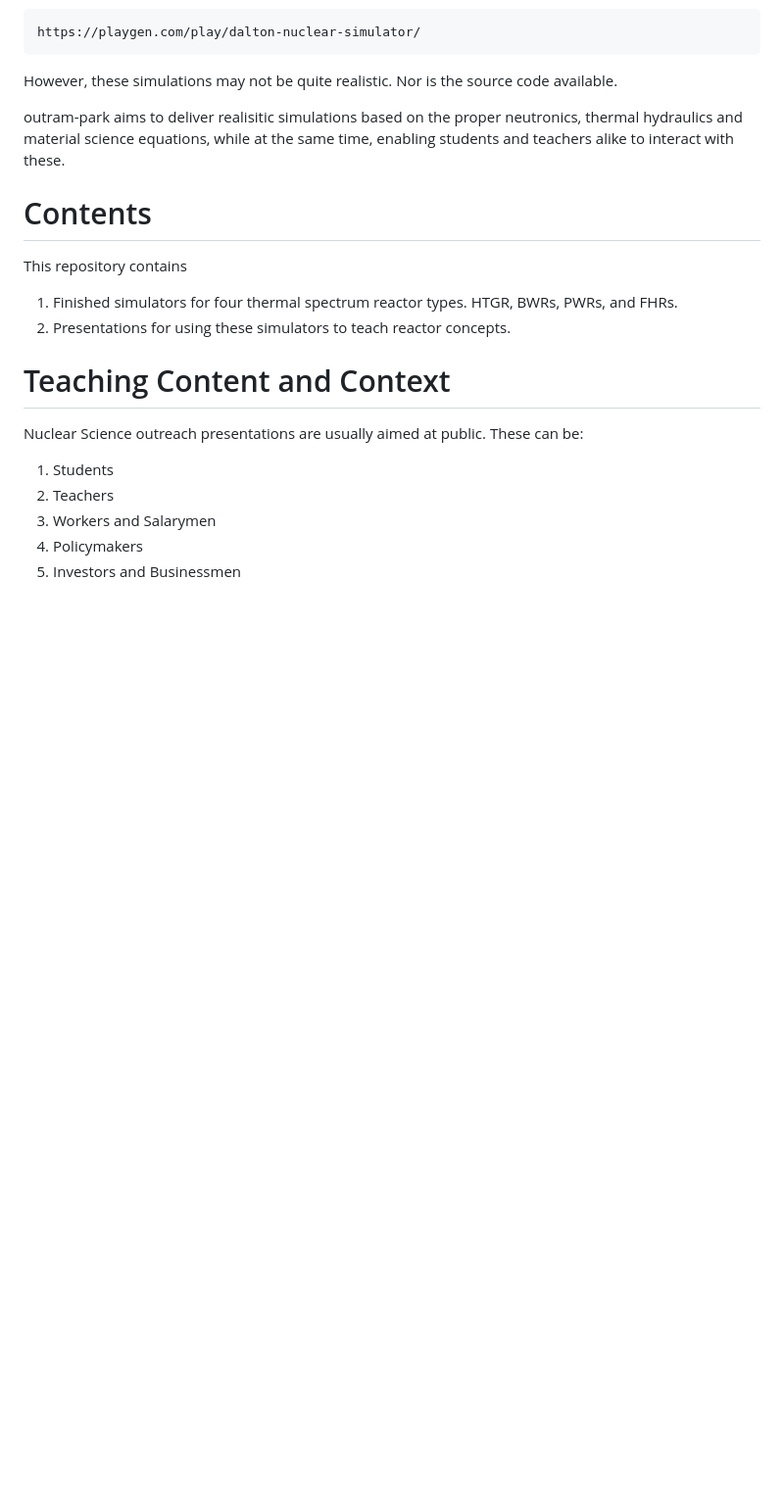
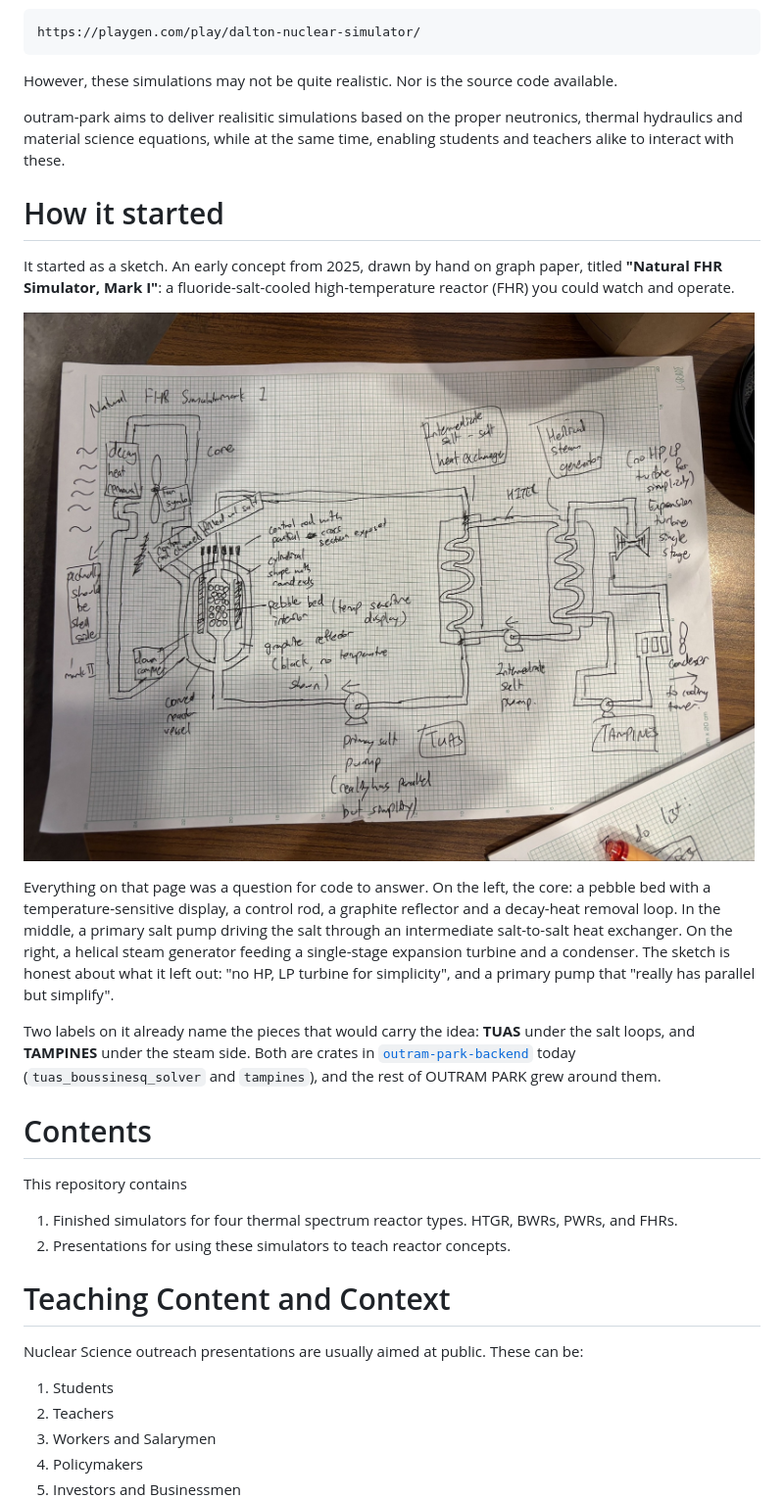
Before and after one commit to theodoreOnzGit/outram-park, a Markdown page: README.md, the part around the change. Shown at 98% size. Drawn GitHub-style; pictures changed too: docs/images/fhr-simulator-mark-i-concept-2025.jpg (added); blank space fills up the shorter version.

Commit message:
README: how it started, with the 2025 Natural FHR Simulator Mark I sketch
Co-Authored-By: Claude Opus 5 <noreply@anthropic.com>

```diff
--- a/README.md
+++ b/README.md
@@ -26,6 +26,29 @@ neutronics, thermal hydraulics and material science equations, while at the
 same time, enabling students and teachers alike to interact with these.
 
 
+
+# How it started
+
+It started as a sketch. An early concept from 2025, drawn by hand on graph
+paper, titled **"Natural FHR Simulator, Mark I"**: a fluoride-salt-cooled
+high-temperature reactor (FHR) you could watch and operate.
+
+![Hand-drawn 2025 concept sketch of the Natural FHR Simulator Mark I: a pebble-bed core with control rod, graphite reflector and decay-heat removal loop; a primary salt pump labelled TUAS; an intermediate salt-to-salt heat exchanger; a helical steam generator, single-stage expansion turbine and condenser labelled TAMPINES](docs/images/fhr-simulator-mark-i-concept-2025.jpg)
+
+Everything on that page was a question for code to answer. On the left, the
+core: a pebble bed with a temperature-sensitive display, a control rod, a
+graphite reflector and a decay-heat removal loop. In the middle, a primary
+salt pump driving the salt through an intermediate salt-to-salt heat
+exchanger. On the right, a helical steam generator feeding a single-stage
+expansion turbine and a condenser. The sketch is honest about what it left
+out: "no HP, LP turbine for simplicity", and a primary pump that "really has
+parallel but simplify".
+
+Two labels on it already name the pieces that would carry the idea: **TUAS**
+under the salt loops, and **TAMPINES** under the steam side. Both are crates in
+[`outram-park-backend`](https://github.com/theodoreOnzGit/outram-park-backend)
+today (`tuas_boussinesq_solver` and `tampines`), and the rest of OUTRAM PARK
+grew around them.
 
 # Contents
 
```
